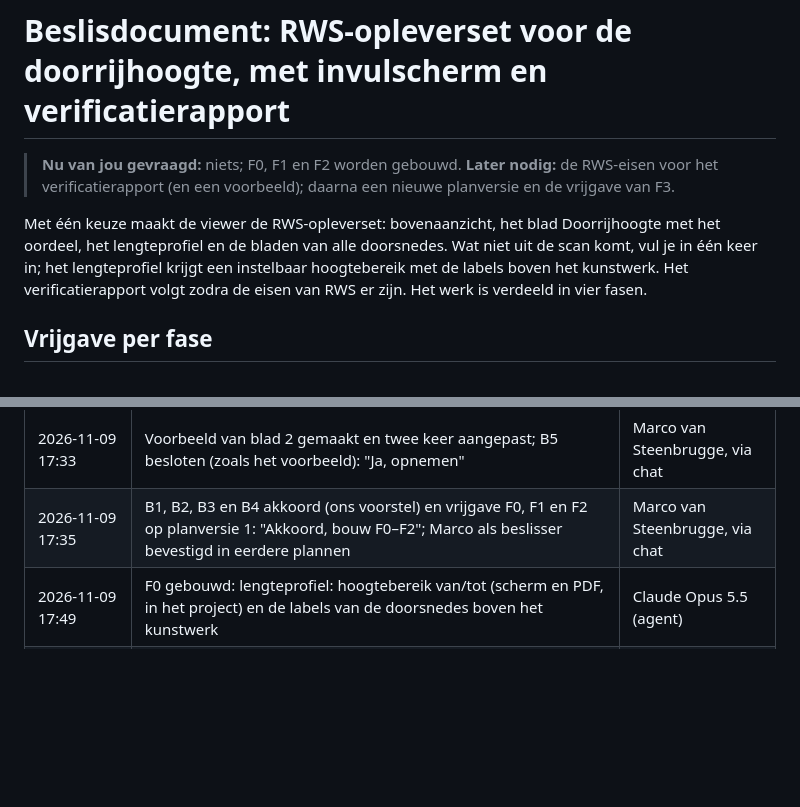
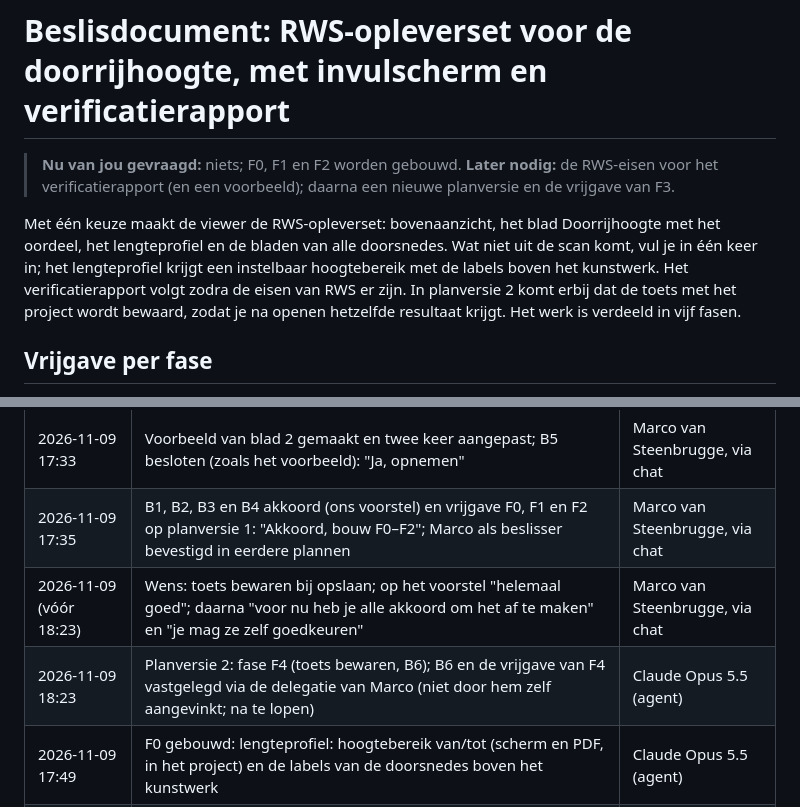
Before and after one commit to marcovansteenbrugge/Profielen-app, a Markdown page: docs/rws-oplevering.beslis.md, 2 parts joined by grey strips. Drawn GitHub-style; blank space fills up the shorter version.

```diff
--- a/docs/rws-oplevering.beslis.md
+++ b/docs/rws-oplevering.beslis.md
@@ -14,7 +14,7 @@ status: in-uitvoering        # berekend door de skill, nooit met de hand gezet
 > **Nu van jou gevraagd:** niets; F0, F1 en F2 worden gebouwd.
 > **Later nodig:** de RWS-eisen voor het verificatierapport (en een voorbeeld); daarna een nieuwe planversie en de vrijgave van F3.
 
-Met één keuze maakt de viewer de RWS-opleverset: bovenaanzicht, het blad Doorrijhoogte met het oordeel, het lengteprofiel en de bladen van alle doorsnedes. Wat niet uit de scan komt, vul je in één keer in; het lengteprofiel krijgt een instelbaar hoogtebereik met de labels boven het kunstwerk. Het verificatierapport volgt zodra de eisen van RWS er zijn. Het werk is verdeeld in vier fasen.
+Met één keuze maakt de viewer de RWS-opleverset: bovenaanzicht, het blad Doorrijhoogte met het oordeel, het lengteprofiel en de bladen van alle doorsnedes. Wat niet uit de scan komt, vul je in één keer in; het lengteprofiel krijgt een instelbaar hoogtebereik met de labels boven het kunstwerk. Het verificatierapport volgt zodra de eisen van RWS er zijn. In planversie 2 komt erbij dat de toets met het project wordt bewaard, zodat je na openen hetzelfde resultaat krijgt. Het werk is verdeeld in vijf fasen.
 
 ## Vrijgave per fase
 Een fase mag pas starten als de vrijgave er staat én alle besluiten waar de fase op leunt zijn genomen. Een vrijgave blijft geldig zolang het plan voor die fase en die besluiten niet is gewijzigd; het plan houdt dat bij in het wijzigingslog.
@@ -140,6 +162,8 @@ Alleen aanvullen, nooit herschrijven. De technische uitvoeringsdetails staan in
 | 2026-11-09 17:25 | Plan opgesteld en voorgelegd | Claude Opus 5.5 (agent) |
 | 2026-11-09 17:33 | Voorbeeld van blad 2 gemaakt en twee keer aangepast; B5 besloten (zoals het voorbeeld): "Ja, opnemen" | Marco van Steenbrugge, via chat |
 | 2026-11-09 17:35 | B1, B2, B3 en B4 akkoord (ons voorstel) en vrijgave F0, F1 en F2 op planversie 1: "Akkoord, bouw F0–F2"; Marco als beslisser bevestigd in eerdere plannen | Marco van Steenbrugge, via chat |
+| 2026-11-09 (vóór 18:23) | Wens: toets bewaren bij opslaan; op het voorstel "helemaal goed"; daarna "voor nu heb je alle akkoord om het af te maken" en "je mag ze zelf goedkeuren" | Marco van Steenbrugge, via chat |
+| 2026-11-09 18:23 | Planversie 2: fase F4 (toets bewaren, B6); B6 en de vrijgave van F4 vastgelegd via de delegatie van Marco (niet door hem zelf aangevinkt; na te lopen) | Claude Opus 5.5 (agent) |
 | 2026-11-09 17:49 | F0 gebouwd: lengteprofiel: hoogtebereik van/tot (scherm en PDF, in het project) en de labels van de doorsnedes boven het kunstwerk | Claude Opus 5.5 (agent) |
 | 2026-11-09 18:09 | F1 gebouwd: keuze RWS-opleverset (bovenaanzicht, blad 2 Doorrijhoogte als overzicht, lengteprofiel, de doorsnedes), oordeel zonder m², percentage groot | Claude Opus 5.5 (agent) |
 | 2026-11-09 18:22 | F2 gebouwd: invulvelden (opdrachtgever, meetbedrijf, meetmethode en instrument, uitgevoerd door, gecontroleerd door) op blad 2, in het tekstvak van de RWS-bladen en in het titelblok, bewaard in het project | Claude Opus 5.5 (agent) |
```
Also changed, not shown: other parts of docs/rws-oplevering.beslis.md (+22 -0 lines), docs/plan-beslis-index.md (+1 -1 lines), docs/rws-oplevering.plan.md (+9 -3 lines).
